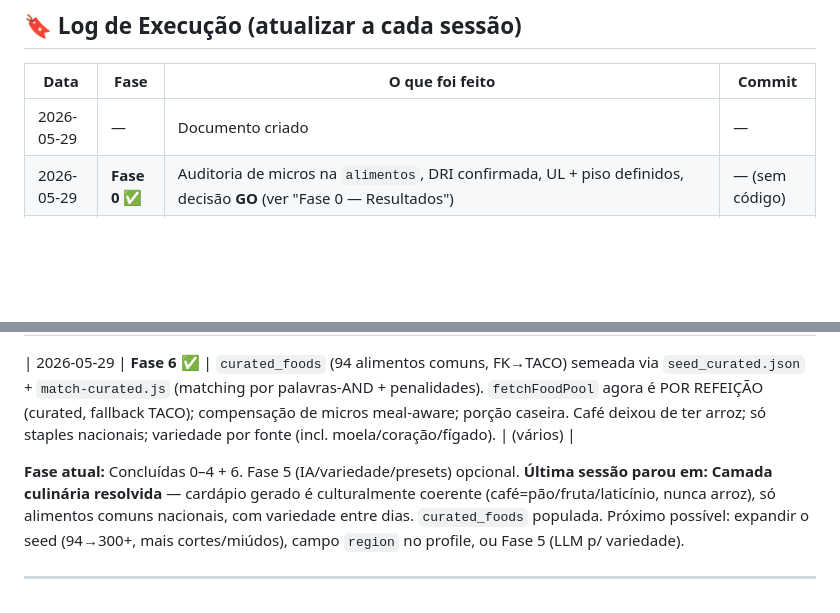
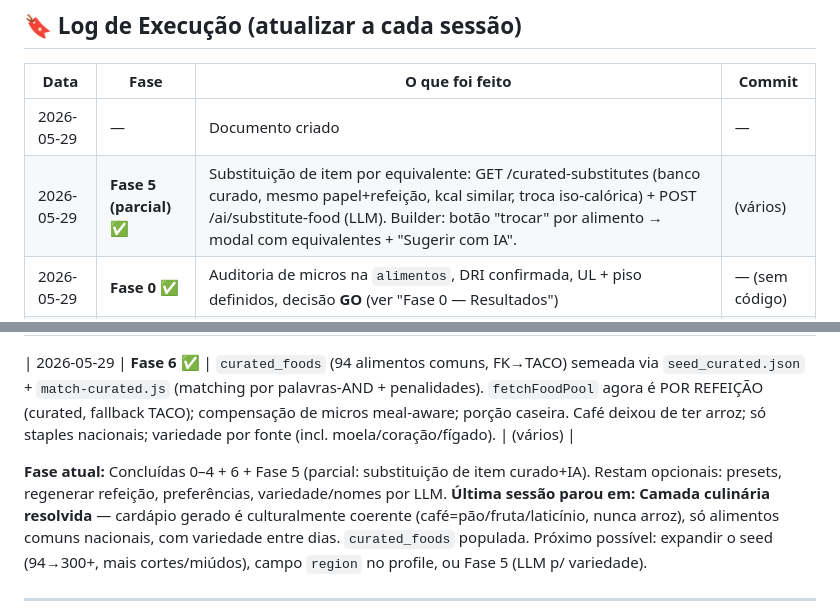
Before and after one commit to JonthanCarpini/dieta, a Markdown page: GERADOR_CARDAPIO.md, 2 parts joined by grey strips. Rendered like a GitHub page; blank space fills up the shorter version.

Commit message:
docs(gerador-cardapio): Fase 5 parcial — substituição de item (curado + IA)

```diff
--- a/GERADOR_CARDAPIO.md
+++ b/GERADOR_CARDAPIO.md
@@ -11,6 +11,7 @@
 | Data | Fase | O que foi feito | Commit |
 |------|------|-----------------|--------|
 | 2026-05-29 | — | Documento criado | — |
+| 2026-05-29 | **Fase 5 (parcial) ✅** | Substituição de item por equivalente: GET /curated-substitutes (banco curado, mesmo papel+refeição, kcal similar, troca iso-calórica) + POST /ai/substitute-food (LLM). Builder: botão "trocar" por alimento → modal com equivalentes + "Sugerir com IA". | (vários) |
 | 2026-05-29 | **Fase 0 ✅** | Auditoria de micros na `alimentos`, DRI confirmada, UL + piso definidos, decisão **GO** (ver "Fase 0 — Resultados") | — (sem código) |
 | 2026-05-29 | **Fase 1 ✅** | Criado `backend/nutrition/planner.js` (funções puras): deriveTargetKcal, macros, distribuição/refeição, exclusões clínicas, buildGenerationConfig. Validado com 3 casos. | 8c9e91b |
 | 2026-05-29 | **Fase 2 ✅** | Criado `backend/nutrition/generator.js` (pool TACO por papel, templates, fillMeal com carbo fechando kcal, correção final) + endpoint `POST /professional/patients/:id/generate-plan`. Testado: desvio médio kcal 8%, alimentos coerentes. | 0653980 |
@@ -19,7 +20,7 @@
 
 | 2026-05-29 | **Fase 6 ✅** | `curated_foods` (94 alimentos comuns, FK→TACO) semeada via `seed_curated.json` + `match-curated.js` (matching por palavras-AND + penalidades). `fetchFoodPool` agora é POR REFEIÇÃO (curated, fallback TACO); compensação de micros meal-aware; porção caseira. Café deixou de ter arroz; só staples nacionais; variedade por fonte (incl. moela/coração/fígado). | (vários) |
 
-**Fase atual:** Concluídas 0–4 + 6. Fase 5 (IA/variedade/presets) opcional.
+**Fase atual:** Concluídas 0–4 + 6 + Fase 5 (parcial: substituição de item curado+IA). Restam opcionais: presets, regenerar refeição, preferências, variedade/nomes por LLM.
 **Última sessão parou em:** **Camada culinária resolvida** — cardápio gerado é culturalmente coerente (café=pão/fruta/laticínio, nunca arroz), só alimentos comuns nacionais, com variedade entre dias. `curated_foods` populada. Próximo possível: expandir o seed (94→300+, mais cortes/miúdos), campo `region` no profile, ou Fase 5 (LLM p/ variedade).
 
 ---
```
